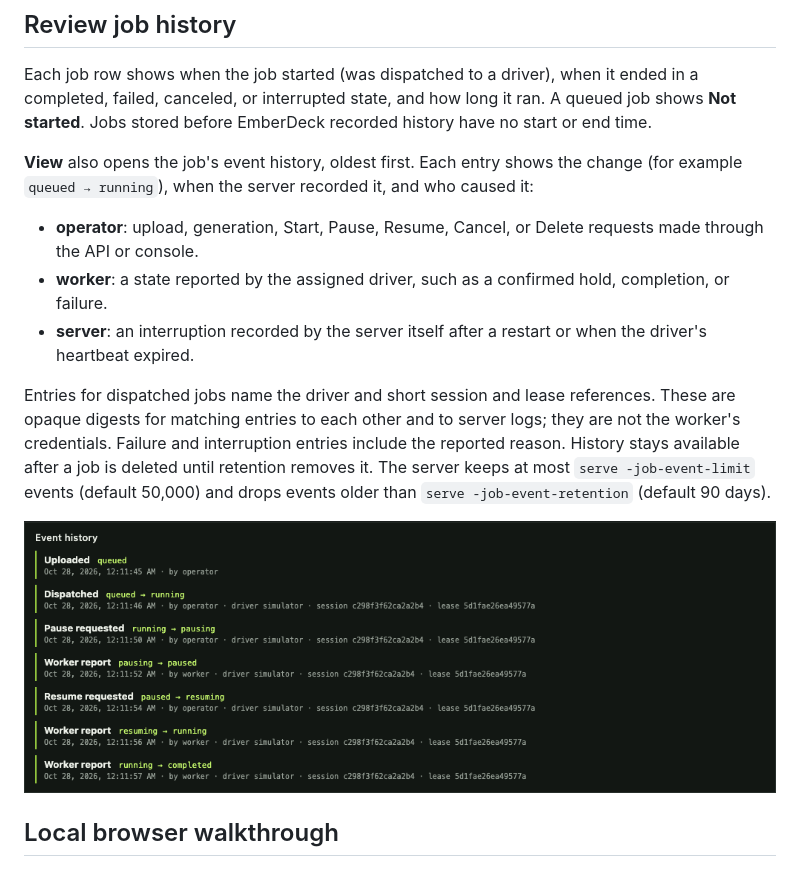
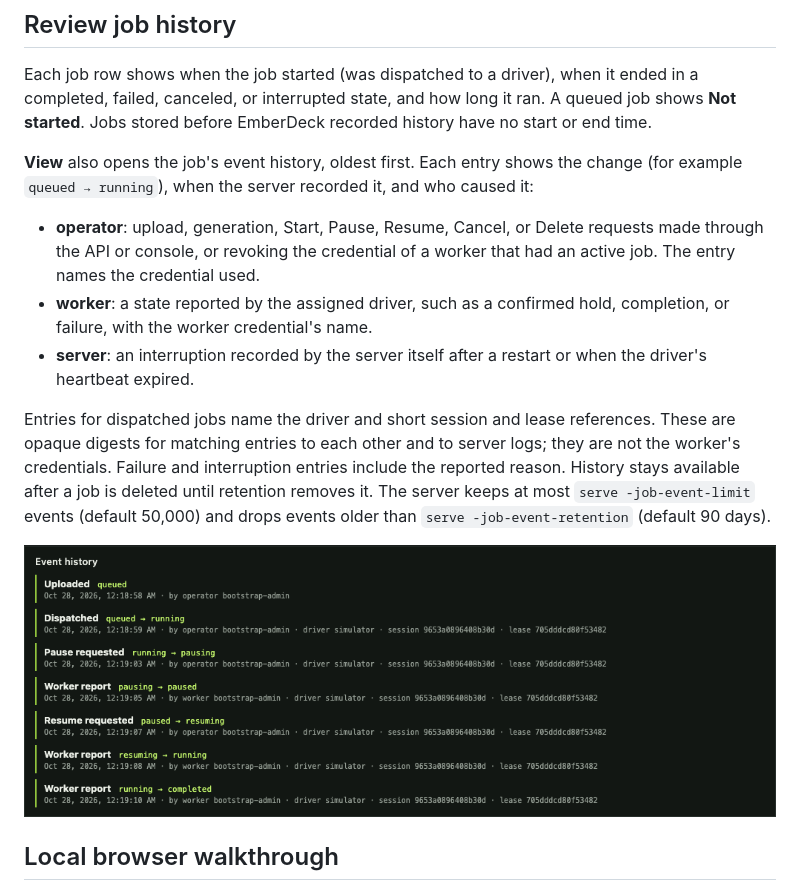
Before and after one commit to constructorfleet/emberdeck, a Markdown page: docs/operator-guide.md, the part around the change. Drawn GitHub-style; pictures changed too: docs/assets/screenshots/operator-console-job-history.png.

```diff
--- a/docs/operator-guide.md
+++ b/docs/operator-guide.md
@@ -310,9 +310,10 @@ change (for example `queued → running`), when the server recorded it, and who
 caused it:
 
 - **operator**: upload, generation, Start, Pause, Resume, Cancel, or Delete
-  requests made through the API or console.
+  requests made through the API or console, or revoking the credential of a
+  worker that had an active job. The entry names the credential used.
 - **worker**: a state reported by the assigned driver, such as a confirmed
-  hold, completion, or failure.
+  hold, completion, or failure, with the worker credential's name.
 - **server**: an interruption recorded by the server itself after a restart or
   when the driver's heartbeat expired.
 
```
Also changed, not shown: docs/api.md (+4 -1 lines), 2 other files.
